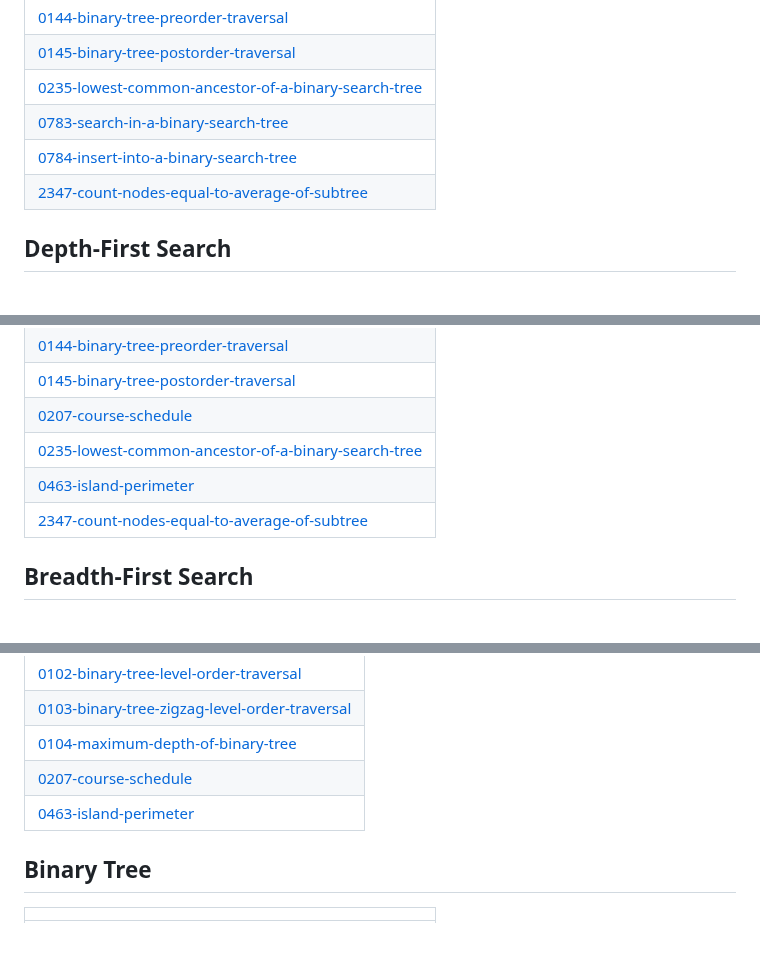
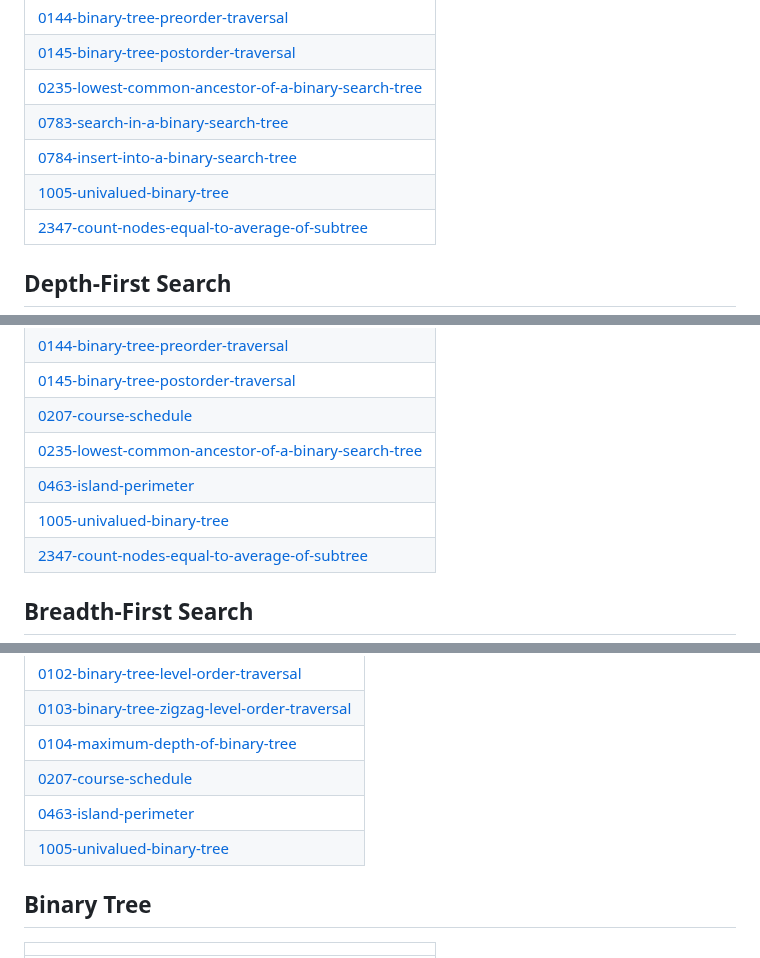
Before and after one commit to ablove/A2SV, a Markdown page: README.md, 3 parts joined by grey strips. GitHub-like rendering.

Commit message:
Update README - Topic Tags

```diff
--- a/README.md
+++ b/README.md
@@ -706,6 +706,7 @@ A collection of LeetCode questions to ace the coding interview! - Created using
 | [0235-lowest-common-ancestor-of-a-binary-search-tree](https://github.com/ablove/A2SV/tree/master/0235-lowest-common-ancestor-of-a-binary-search-tree) |
 | [0783-search-in-a-binary-search-tree](https://github.com/ablove/A2SV/tree/master/0783-search-in-a-binary-search-tree) |
 | [0784-insert-into-a-binary-search-tree](https://github.com/ablove/A2SV/tree/master/0784-insert-into-a-binary-search-tree) |
+| [1005-univalued-binary-tree](https://github.com/ablove/A2SV/tree/master/1005-univalued-binary-tree) |
 | [2347-count-nodes-equal-to-average-of-subtree](https://github.com/ablove/A2SV/tree/master/2347-count-nodes-equal-to-average-of-subtree) |
 ## Depth-First Search
 |  |
@@ -720,6 +721,7 @@ A collection of LeetCode questions to ace the coding interview! - Created using
 | [0207-course-schedule](https://github.com/ablove/A2SV/tree/master/0207-course-schedule) |
 | [0235-lowest-common-ancestor-of-a-binary-search-tree](https://github.com/ablove/A2SV/tree/master/0235-lowest-common-ancestor-of-a-binary-search-tree) |
 | [0463-island-perimeter](https://github.com/ablove/A2SV/tree/master/0463-island-perimeter) |
+| [1005-univalued-binary-tree](https://github.com/ablove/A2SV/tree/master/1005-univalued-binary-tree) |
 | [2347-count-nodes-equal-to-average-of-subtree](https://github.com/ablove/A2SV/tree/master/2347-count-nodes-equal-to-average-of-subtree) |
 ## Breadth-First Search
 |  |
@@ -731,6 +733,7 @@ A collection of LeetCode questions to ace the coding interview! - Created using
 | [0104-maximum-depth-of-binary-tree](https://github.com/ablove/A2SV/tree/master/0104-maximum-depth-of-binary-tree) |
 | [0207-course-schedule](https://github.com/ablove/A2SV/tree/master/0207-course-schedule) |
 | [0463-island-perimeter](https://github.com/ablove/A2SV/tree/master/0463-island-perimeter) |
+| [1005-univalued-binary-tree](https://github.com/ablove/A2SV/tree/master/1005-univalued-binary-tree) |
 ## Binary Tree
 |  |
 | ------- |
```
Also changed, not shown: other parts of README.md (+1 -0 lines).
